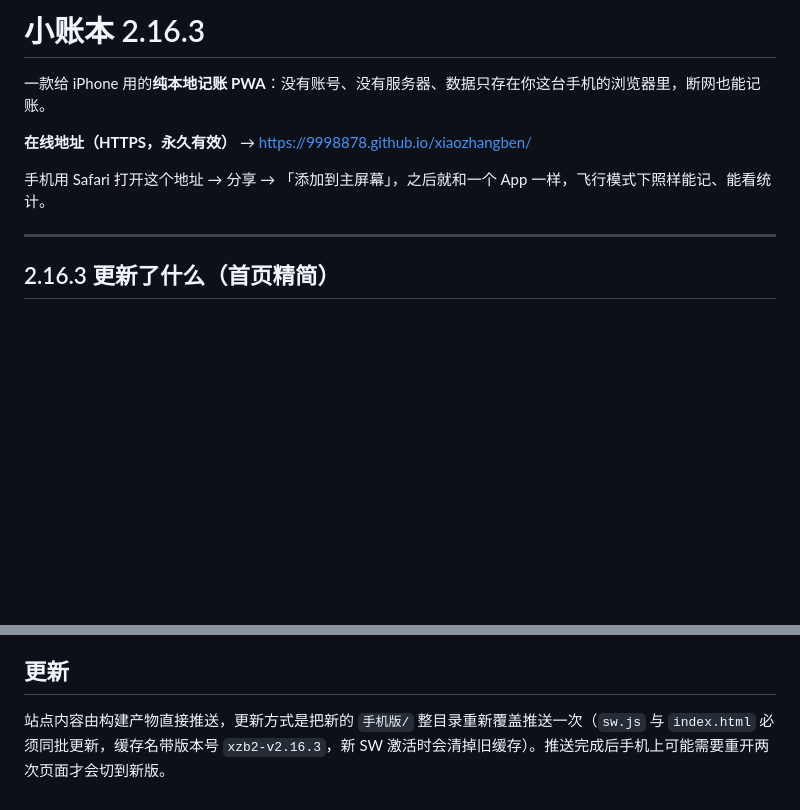
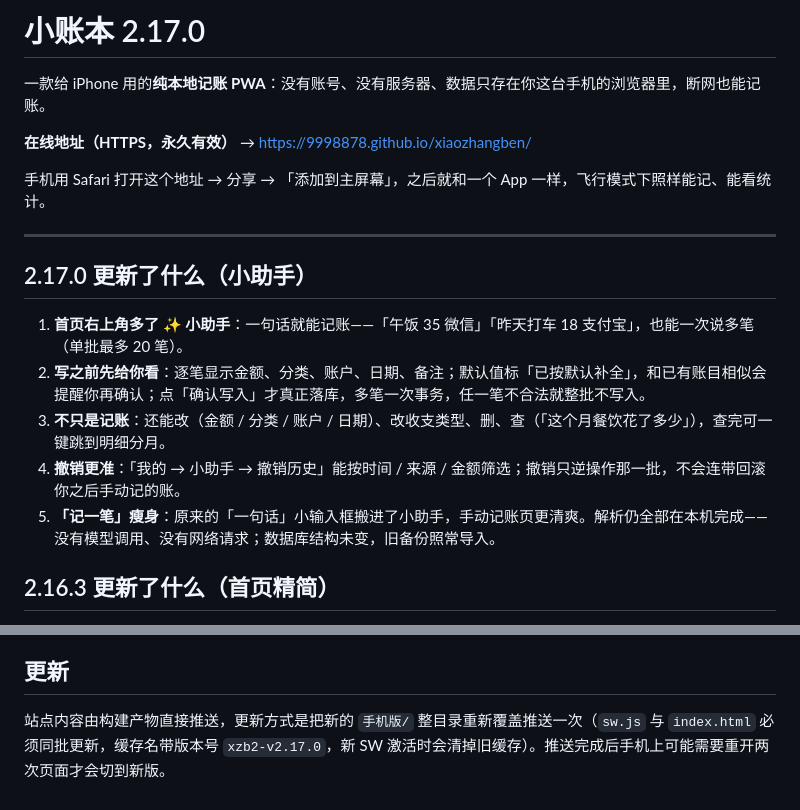
Before and after one commit to 9998878/xiaozhangben, a Markdown page: README.md, 2 parts joined by grey strips. Drawn GitHub-style; blank space fills up the shorter version.

Commit message:
docs: Pages 首页 README 升到 2.17.0（小助手）

```diff
--- a/README.md
+++ b/README.md
@@ -1,4 +1,4 @@
-# 小账本 2.16.3
+# 小账本 2.17.0
 
 一款给 iPhone 用的**纯本地记账 PWA**：没有账号、没有服务器、数据只存在你这台手机的浏览器里，断网也能记账。
 
@@ -7,6 +7,14 @@
 手机用 Safari 打开这个地址 → 分享 → 「添加到主屏幕」，之后就和一个 App 一样，飞行模式下照样能记、能看统计。
 
 ---
+
+## 2.17.0 更新了什么（小助手）
+
+1. **首页右上角多了 ✨ 小助手**：一句话就能记账——「午饭 35 微信」「昨天打车 18 支付宝」，也能一次说多笔（单批最多 20 笔）。
+2. **写之前先给你看**：逐笔显示金额、分类、账户、日期、备注；默认值标「已按默认补全」，和已有账目相似会提醒你再确认；点「确认写入」才真正落库，多笔一次事务，任一笔不合法就整批不写入。
+3. **不只是记账**：还能改（金额 / 分类 / 账户 / 日期）、改收支类型、删、查（「这个月餐饮花了多少」），查完可一键跳到明细分月。
+4. **撤销更准**：「我的 → 小助手 → 撤销历史」能按时间 / 来源 / 金额筛选；撤销只逆操作那一批，不会连带回滚你之后手动记的账。
+5. **「记一笔」瘦身**：原来的「一句话」小输入框搬进了小助手，手动记账页更清爽。解析仍全部在本机完成——没有模型调用、没有网络请求；数据库结构未变，旧备份照常导入。
 
 ## 2.16.3 更新了什么（首页精简）
 
@@ -76,4 +84,4 @@
 
 ## 更新
 
-站点内容由构建产物直接推送，更新方式是把新的 `手机版/` 整目录重新覆盖推送一次（`sw.js` 与 `index.html` 必须同批更新，缓存名带版本号 `xzb2-v2.16.3`，新 SW 激活时会清掉旧缓存）。推送完成后手机上可能需要重开两次页面才会切到新版。
+站点内容由构建产物直接推送，更新方式是把新的 `手机版/` 整目录重新覆盖推送一次（`sw.js` 与 `index.html` 必须同批更新，缓存名带版本号 `xzb2-v2.17.0`，新 SW 激活时会清掉旧缓存）。推送完成后手机上可能需要重开两次页面才会切到新版。
```
